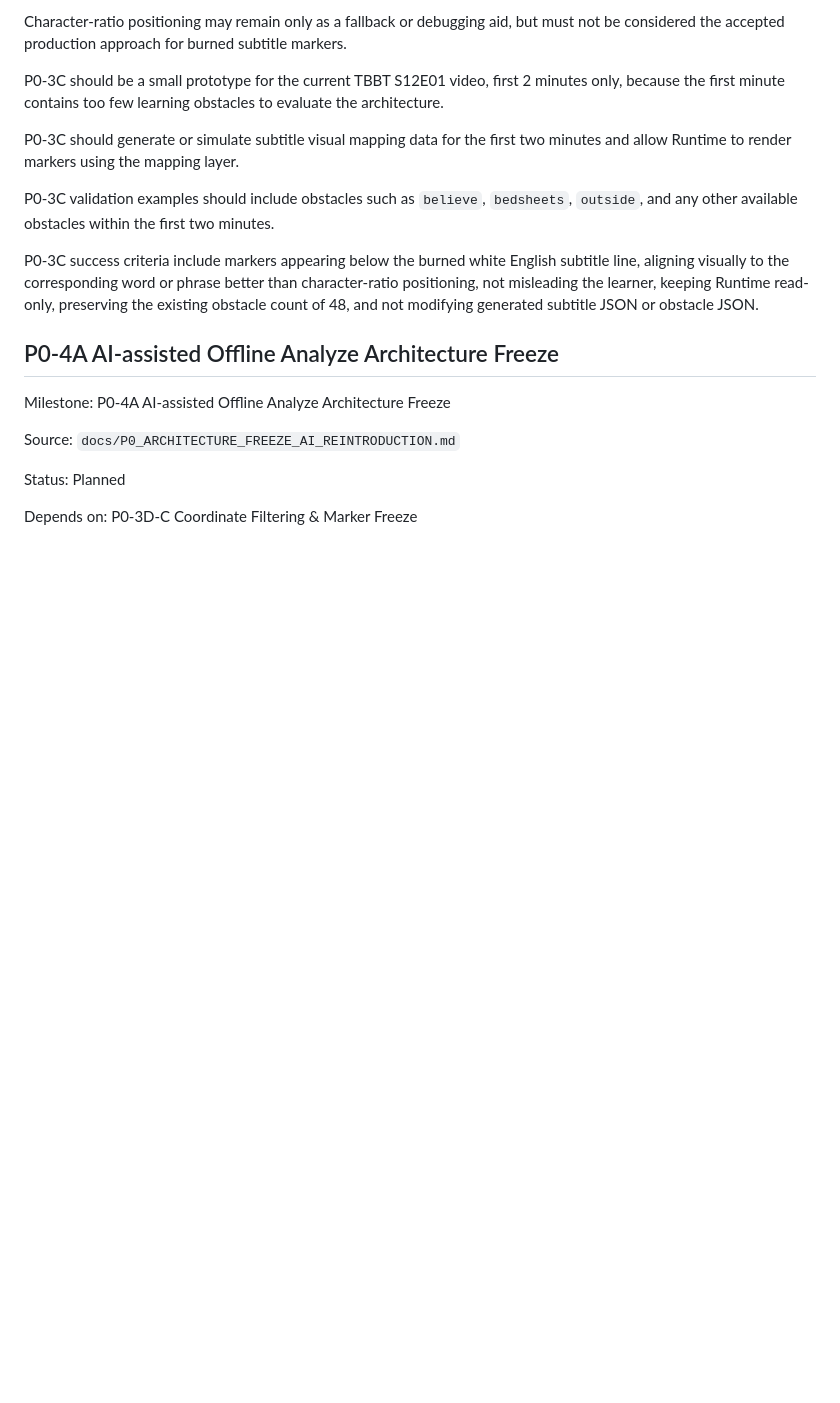
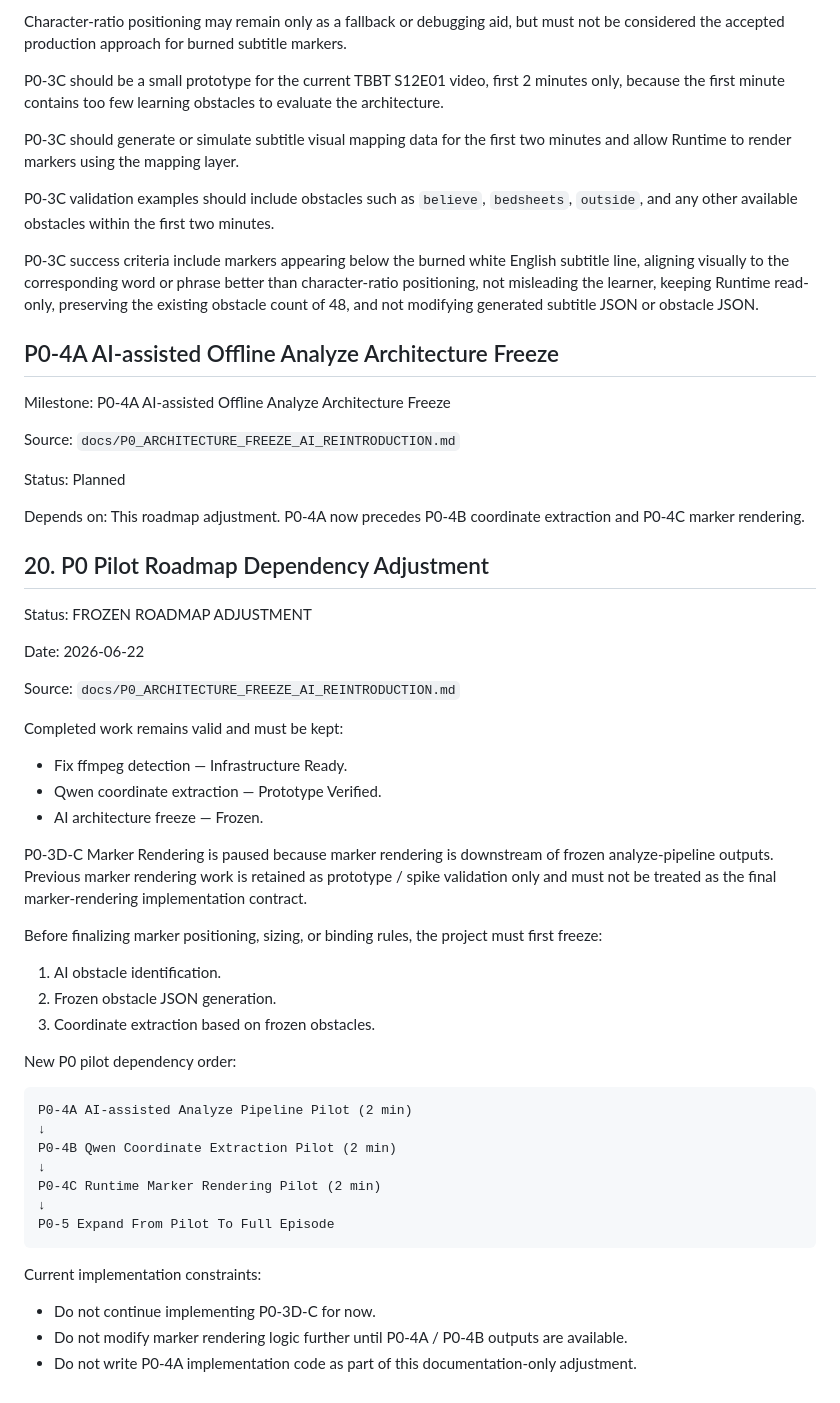
Before and after one commit to sunjade493-wq/video-english-assistant, a Markdown page: docs/PROJECT_STATUS_V6.md, the part around the change. GitHub-like rendering; blank space fills up the shorter version.

````diff
--- a/docs/PROJECT_STATUS_V6.md
+++ b/docs/PROJECT_STATUS_V6.md
@@ -734,4 +734,44 @@ Status:
 Planned
 
 Depends on:
-P0-3D-C Coordinate Filtering & Marker Freeze
+This roadmap adjustment. P0-4A now precedes P0-4B coordinate extraction and P0-4C marker rendering.
+
+## 20. P0 Pilot Roadmap Dependency Adjustment
+
+Status: FROZEN ROADMAP ADJUSTMENT
+
+Date: 2026-06-22
+
+Source: `docs/P0_ARCHITECTURE_FREEZE_AI_REINTRODUCTION.md`
+
+Completed work remains valid and must be kept:
+
+- Fix ffmpeg detection — Infrastructure Ready.
+- Qwen coordinate extraction — Prototype Verified.
+- AI architecture freeze — Frozen.
+
+P0-3D-C Marker Rendering is paused because marker rendering is downstream of frozen analyze-pipeline outputs. Previous marker rendering work is retained as prototype / spike validation only and must not be treated as the final marker-rendering implementation contract.
+
+Before finalizing marker positioning, sizing, or binding rules, the project must first freeze:
+
+1. AI obstacle identification.
+2. Frozen obstacle JSON generation.
+3. Coordinate extraction based on frozen obstacles.
+
+New P0 pilot dependency order:
+
+```text
+P0-4A AI-assisted Analyze Pipeline Pilot (2 min)
+↓
+P0-4B Qwen Coordinate Extraction Pilot (2 min)
+↓
+P0-4C Runtime Marker Rendering Pilot (2 min)
+↓
+P0-5 Expand From Pilot To Full Episode
+```
+
+Current implementation constraints:
+
+- Do not continue implementing P0-3D-C for now.
+- Do not modify marker rendering logic further until P0-4A / P0-4B outputs are available.
+- Do not write P0-4A implementation code as part of this documentation-only adjustment.
````
Also changed, not shown: docs/P0_ARCHITECTURE_FREEZE_AI_REINTRODUCTION.md (+58 -0 lines).
